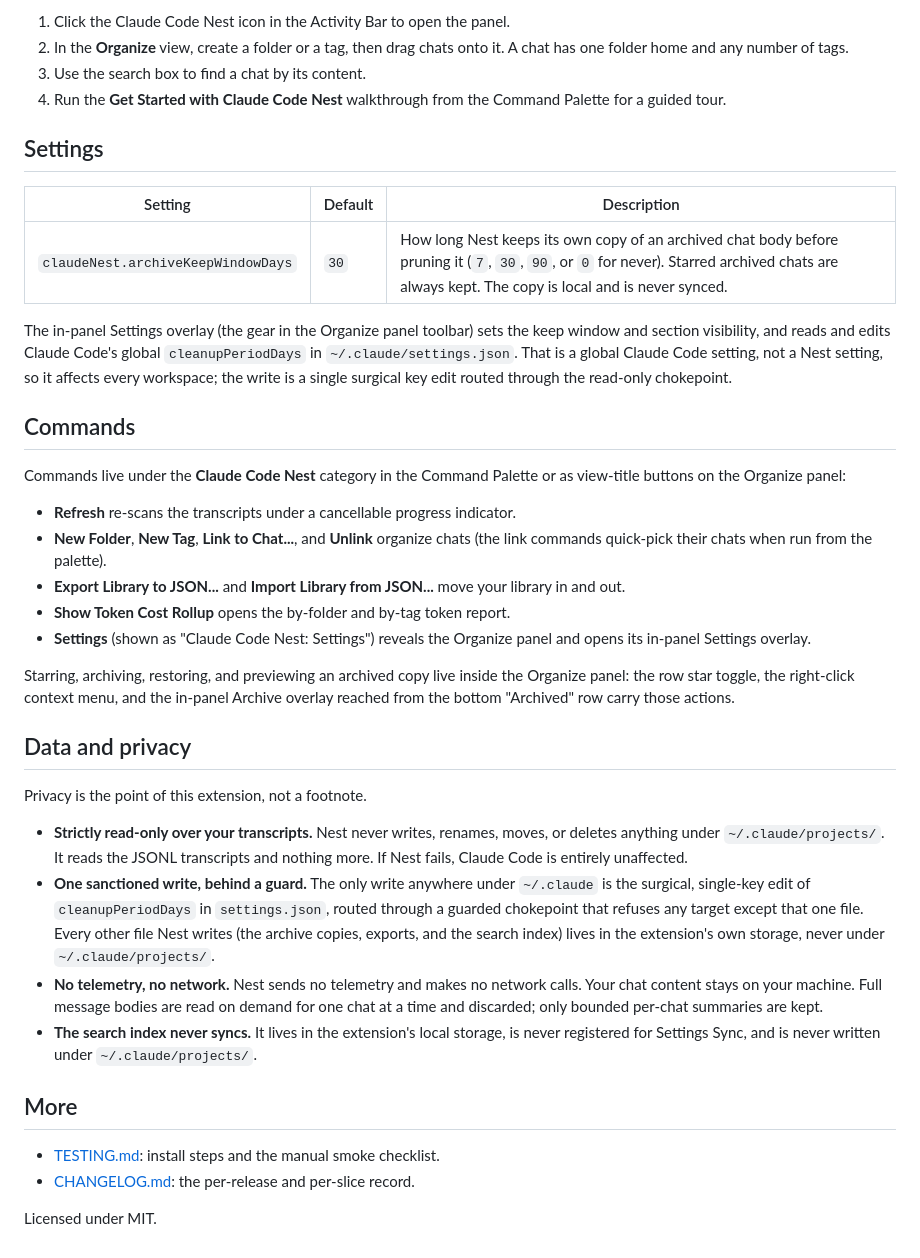
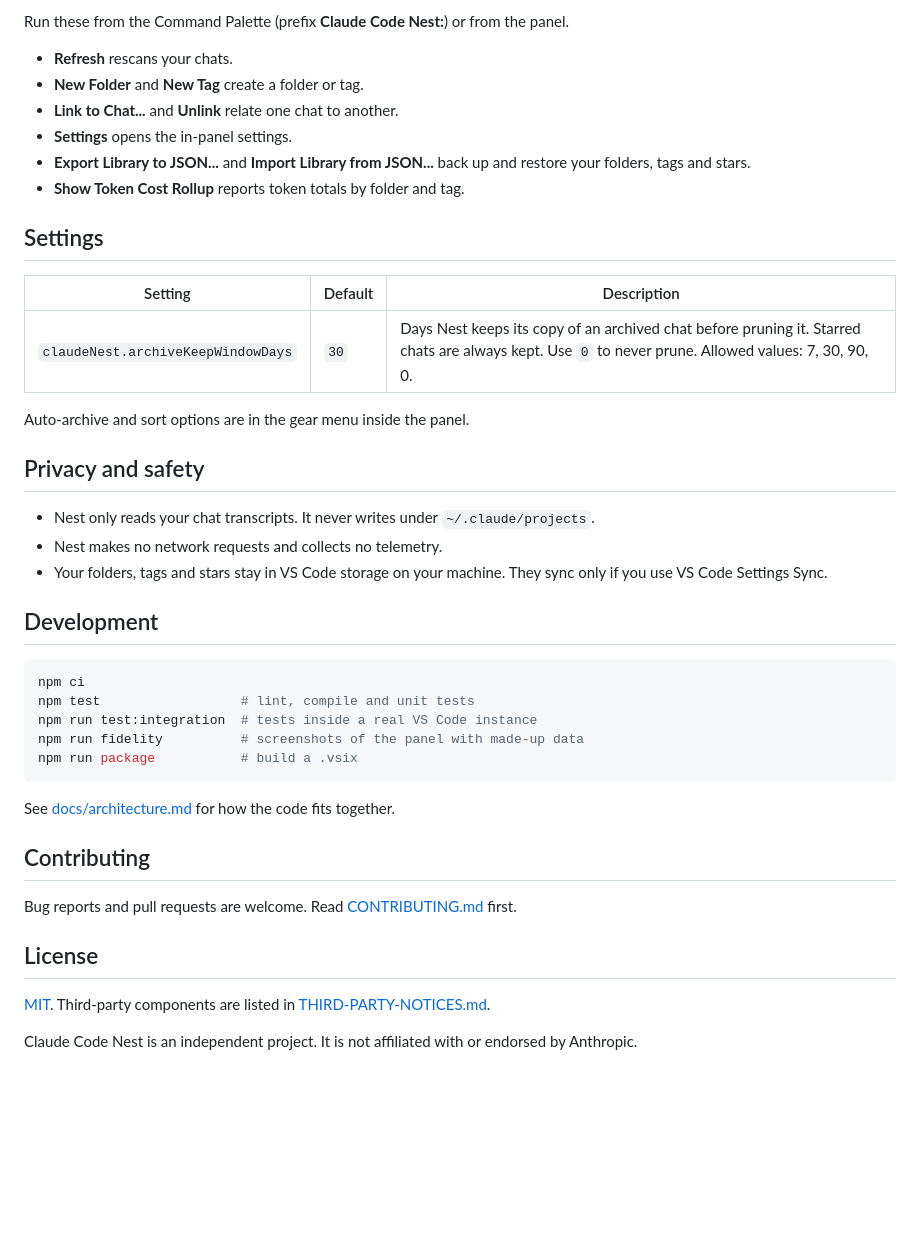
Before and after one commit to jakemismas/claude-code-nest, a Markdown page: README.md, the part around the change printed below. Drawn GitHub-style; blank space fills up the shorter version.

````diff
--- a/README.md
+++ b/README.md
@@ -76,63 +50,45 @@ so the extension has chats to list.
 
-1. Click the Claude Code Nest icon in the Activity Bar to open the panel.
-2. In the **Organize** view, create a folder or a tag, then drag chats onto it. A
-   chat has one folder home and any number of tags.
-3. Use the search box to find a chat by its content.
-4. Run the **Get Started with Claude Code Nest** walkthrough from the Command
-   Palette for a guided tour.
+Run these from the Command Palette (prefix **Claude Code Nest:**) or from the panel.
+
+- **Refresh** rescans your chats.
+- **New Folder** and **New Tag** create a folder or tag.
+- **Link to Chat...** and **Unlink** relate one chat to another.
+- **Settings** opens the in-panel settings.
+- **Export Library to JSON...** and **Import Library from JSON...** back up and restore your folders, tags and stars.
+- **Show Token Cost Rollup** reports token totals by folder and tag.
 
 ## Settings
 
 | Setting | Default | Description |
 | --- | --- | --- |
-| `claudeNest.archiveKeepWindowDays` | `30` | How long Nest keeps its own copy of an archived chat body before pruning it (`7`, `30`, `90`, or `0` for never). Starred archived chats are always kept. The copy is local and is never synced. |
+| `claudeNest.archiveKeepWindowDays` | `30` | Days Nest keeps its copy of an archived chat before pruning it. Starred chats are always kept. Use `0` to never prune. Allowed values: 7, 30, 90, 0. |
 
-The in-panel Settings overlay (the gear in the Organize panel toolbar) sets the
-keep window and section visibility, and reads and edits Claude Code's global
-`cleanupPeriodDays` in `~/.claude/settings.json`. That is a global Claude Code
-setting, not a Nest setting, so it affects every workspace; the write is a single
-surgical key edit routed through the read-only chokepoint.
+Auto-archive and sort options are in the gear menu inside the panel.
 
-## Commands
+## Privacy and safety
 
-Commands live under the **Claude Code Nest** category in the Command Palette or as
-view-title buttons on the Organize panel:
+- Nest only reads your chat transcripts. It never writes under `~/.claude/projects`.
+- Nest makes no network requests and collects no telemetry.
+- Your folders, tags and stars stay in VS Code storage on your machine. They sync only if you use VS Code Settings Sync.
 
-- **Refresh** re-scans the transcripts under a cancellable progress indicator.
-- **New Folder**, **New Tag**, **Link to Chat...**, and **Unlink** organize chats
-  (the link commands quick-pick their chats when run from the palette).
-- **Export Library to JSON...** and **Import Library from JSON...** move your
-  library in and out.
-- **Show Token Cost Rollup** opens the by-folder and by-tag token report.
-- **Settings** (shown as "Claude Code Nest: Settings") reveals the Organize panel and opens its in-panel Settings overlay.
+## Development
 
-Starring, archiving, restoring, and previewing an archived copy live inside the
-Organize panel: the row star toggle, the right-click context menu, and the in-panel
-Archive overlay reached from the bottom "Archived" row carry those actions.
+```sh
+npm ci
+npm test                  # lint, compile and unit tests
+npm run test:integration  # tests inside a real VS Code instance
+npm run fidelity          # screenshots of the panel with made-up data
+npm run package           # build a .vsix
+```
 
-## Data and privacy
+See [docs/architecture.md](docs/architecture.md) for how the code fits together.
 
-Privacy is the point of this extension, not a footnote.
+## Contributing
 
-- **Strictly read-only over your transcripts.** Nest never writes, renames, moves,
-  or deletes anything under `~/.claude/projects/`. It reads the JSONL transcripts
-  and nothing more. If Nest fails, Claude Code is entirely unaffected.
-- **One sanctioned write, behind a guard.** The only write anywhere under
-  `~/.claude` is the surgical, single-key edit of `cleanupPeriodDays` in
-  `settings.json`, routed through a guarded chokepoint that refuses any target
-  except that one file. Every other file Nest writes (the archive copies, exports,
-  and the search index) lives in the extension's own storage, never under
-  `~/.claude/projects/`.
-- **No telemetry, no network.** Nest sends no telemetry and makes no network calls.
-  Your chat content stays on your machine. Full message bodies are read on demand
-  for one chat at a time and discarded; only bounded per-chat summaries are kept.
-- **The search index never syncs.** It lives in the extension's local storage,
-  is never registered for Settings Sync, and is never written under
-  `~/.claude/projects/`.
+Bug reports and pull requests are welcome. Read [CONTRIBUTING.md](CONTRIBUTING.md) first.
 
-## More
+## License
 
-- [TESTING.md](./TESTING.md): install steps and the manual smoke checklist.
-- [CHANGELOG.md](./CHANGELOG.md): the per-release and per-slice record.
+[MIT](LICENSE). Third-party components are listed in [THIRD-PARTY-NOTICES.md](THIRD-PARTY-NOTICES.md).
 
-Licensed under MIT.
+Claude Code Nest is an independent project. It is not affiliated with or endorsed by Anthropic.
````
Also changed, not shown: other parts of README.md (+34 -60 lines), CONTRIBUTING.md (added, +58 -0 lines), media/readme/panel.png (added), media/readme/robin.png (added), 1 other file.
